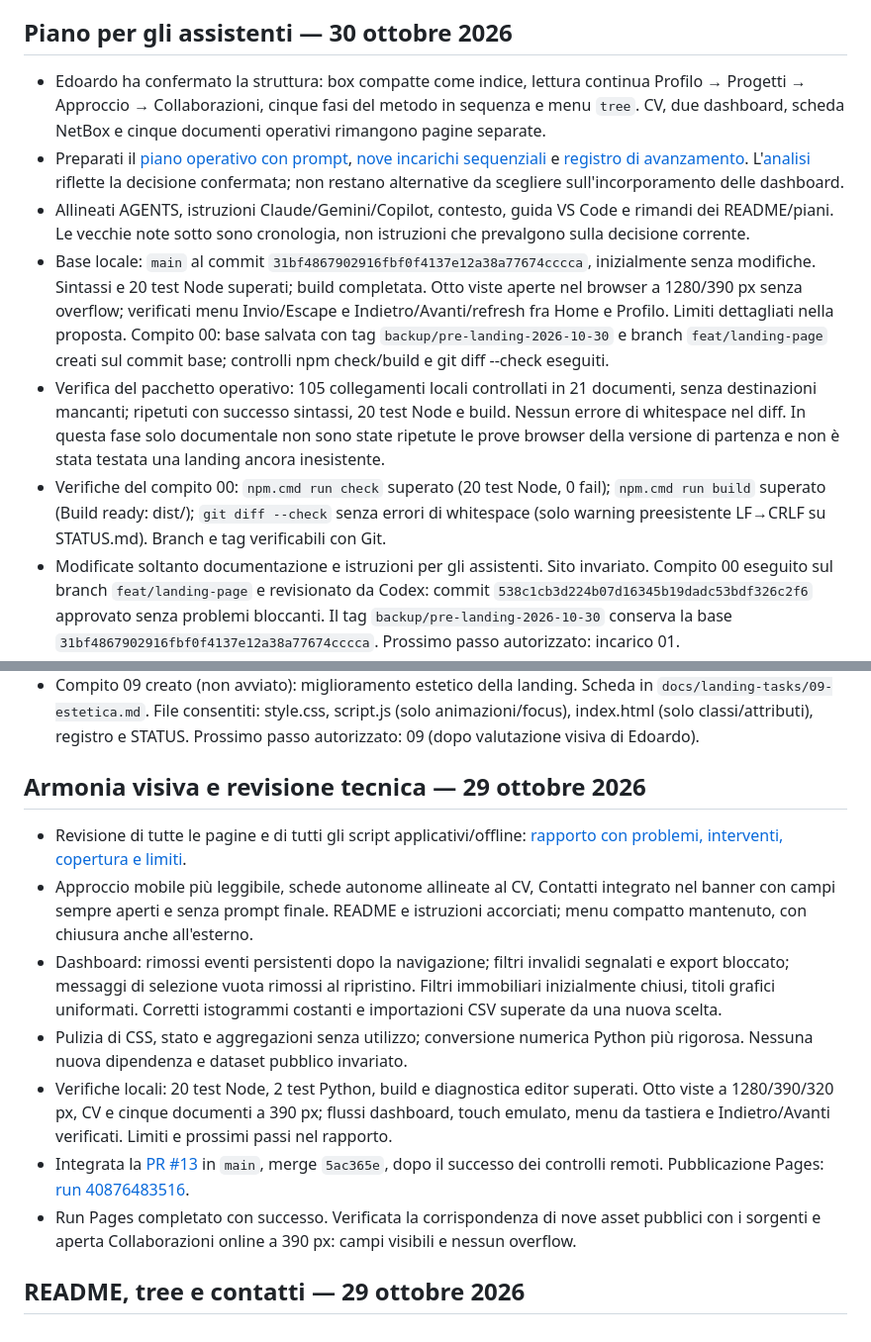
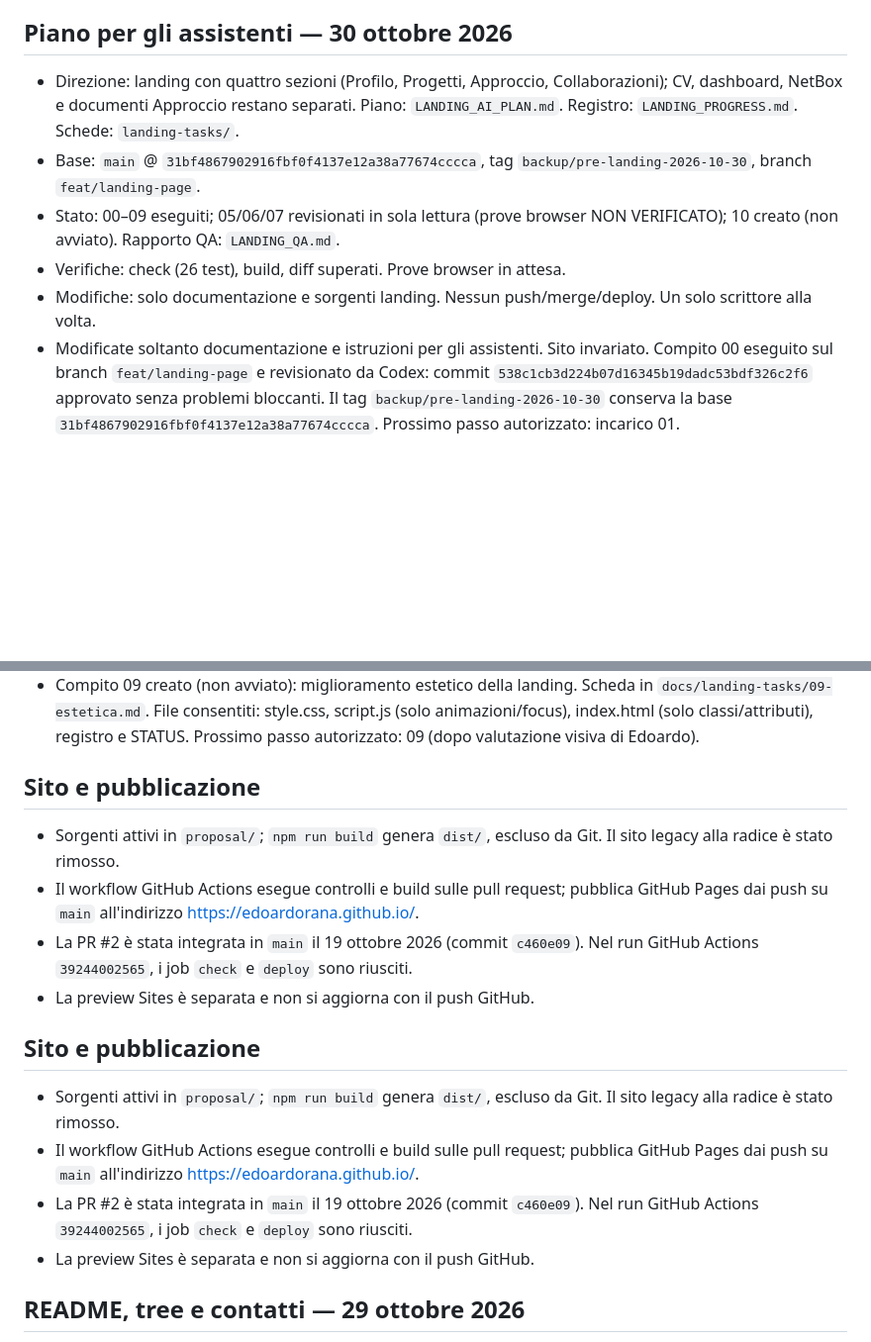
Before and after one commit to edoardorana/edoardorana.github.io, a Markdown page: docs/STATUS.md, 2 parts joined by grey strips. Shown at 99% size. Rendered like a GitHub page; blank space fills up the shorter version.

Commit message:
docs: condense STATUS.md

```diff
--- a/docs/STATUS.md
+++ b/docs/STATUS.md
@@ -4,12 +4,11 @@ Aggiornato il 30 ottobre 2026. Le note precedenti sono state condensate; i commi
 
 ## Piano per gli assistenti — 30 ottobre 2026
 
-- Edoardo ha confermato la struttura: box compatte come indice, lettura continua Profilo → Progetti → Approccio → Collaborazioni, cinque fasi del metodo in sequenza e menu `tree`. CV, due dashboard, scheda NetBox e cinque documenti operativi rimangono pagine separate.
-- Preparati il [piano operativo con prompt](LANDING_AI_PLAN.md), [nove incarichi sequenziali](landing-tasks/) e [registro di avanzamento](LANDING_PROGRESS.md). L'[analisi](LANDING_PAGE_PROPOSAL.md) riflette la decisione confermata; non restano alternative da scegliere sull'incorporamento delle dashboard.
-- Allineati AGENTS, istruzioni Claude/Gemini/Copilot, contesto, guida VS Code e rimandi dei README/piani. Le vecchie note sotto sono cronologia, non istruzioni che prevalgono sulla decisione corrente.
-- Base locale: `main` al commit `31bf4867902916fbf0f4137e12a38a77674cccca`, inizialmente senza modifiche. Sintassi e 20 test Node superati; build completata. Otto viste aperte nel browser a 1280/390 px senza overflow; verificati menu Invio/Escape e Indietro/Avanti/refresh fra Home e Profilo. Limiti dettagliati nella proposta. Compito 00: base salvata con tag `backup/pre-landing-2026-10-30` e branch `feat/landing-page` creati sul commit base; controlli npm check/build e git diff --check eseguiti.
-- Verifica del pacchetto operativo: 105 collegamenti locali controllati in 21 documenti, senza destinazioni mancanti; ripetuti con successo sintassi, 20 test Node e build. Nessun errore di whitespace nel diff. In questa fase solo documentale non sono state ripetute le prove browser della versione di partenza e non è stata testata una landing ancora inesistente.
-- Verifiche del compito 00: `npm.cmd run check` superato (20 test Node, 0 fail); `npm.cmd run build` superato (Build ready: dist/); `git diff --check` senza errori di whitespace (solo warning preesistente LF→CRLF su STATUS.md). Branch e tag verificabili con Git.
+- Direzione: landing con quattro sezioni (Profilo, Progetti, Approccio, Collaborazioni); CV, dashboard, NetBox e documenti Approccio restano separati. Piano: `LANDING_AI_PLAN.md`. Registro: `LANDING_PROGRESS.md`. Schede: `landing-tasks/`.
+- Base: `main` @ `31bf4867902916fbf0f4137e12a38a77674cccca`, tag `backup/pre-landing-2026-10-30`, branch `feat/landing-page`.
+- Stato: 00–09 eseguiti; 05/06/07 revisionati in sola lettura (prove browser NON VERIFICATO); 10 creato (non avviato). Rapporto QA: `LANDING_QA.md`.
+- Verifiche: check (26 test), build, diff superati. Prove browser in attesa.
+- Modifiche: solo documentazione e sorgenti landing. Nessun push/merge/deploy. Un solo scrittore alla volta.
 - Modificate soltanto documentazione e istruzioni per gli assistenti. Sito invariato. Compito 00 eseguito sul branch `feat/landing-page` e revisionato da Codex: commit `538c1cb3d224b07d16345b19dadc53bdf326c2f6` approvato senza problemi bloccanti. Il tag `backup/pre-landing-2026-10-30` conserva la base `31bf4867902916fbf0f4137e12a38a77674cccca`. Prossimo passo autorizzato: incarico 01.
 - Compito 01 eseguito e revisionato sul branch di prova: `terminalHeader` e il compositore Collaborazioni accettano un livello semantico `h1`/`h2` e un ID facoltativo codificato, conservando `h1` e il markup visivo esistente per tutte le chiamate correnti. Aggiunti test mirati per default, sezione, escaping e modulo sempre aperto: `npm.cmd run check` superato (22 test), build e diagnostica completate. Profilo e Collaborazioni verificati a 1280/390 px: nessun overflow, campi visibili e struttura preesistente invariata. Prossimo incarico autorizzato: 02.
 - Compito 02 eseguito e revisionato: Approccio mostra le cinque fasi in sequenza, con titolo, sintesi, testo, documentazione, tag e collegamento alla scheda separata; rimossi stato, binding e CSS dei tab e delle frecce. `npm.cmd run check` superato (22 test), build, diagnostica e `git diff --check` completati. Browser verificato a 1280 e 390 px: cinque articoli, un solo `h1`, nessun controllo residuo e nessun overflow orizzontale. Le cinque schede rispondono e tornano ad Approccio; Evolvere resta una bozza. Prossimo incarico autorizzato: 03.
@@ -24,15 +23,18 @@ Aggiornato il 30 ottobre 2026. Le note precedenti sono state condensate; i commi
 - Compito 10 creato (non avviato): redesign estetico della landing. Feedback di Edoardo: le box di navigazione (Profilo/Progetti/Approccio/Contatti) devono sparire; mappa da riposizionare in versione desktop; cronologia da migliorare (font, grandezza, spazi); tutto il resto poco armonioso. Trattare come graphic designer professionista. Scheda in `docs/landing-tasks/10-redesign.md`. Prossimo passo autorizzato: 10 (dopo valutazione visiva di Edoardo).
 - Compito 09 creato (non avviato): miglioramento estetico della landing. Scheda in `docs/landing-tasks/09-estetica.md`. File consentiti: style.css, script.js (solo animazioni/focus), index.html (solo classi/attributi), registro e STATUS. Prossimo passo autorizzato: 09 (dopo valutazione visiva di Edoardo).
 
-## Armonia visiva e revisione tecnica — 29 ottobre 2026
+## Sito e pubblicazione
 
-- Revisione di tutte le pagine e di tutti gli script applicativi/offline: [rapporto con problemi, interventi, copertura e limiti](REVIEW_2026-10-29.md).
-- Approccio mobile più leggibile, schede autonome allineate al CV, Contatti integrato nel banner con campi sempre aperti e senza prompt finale. README e istruzioni accorciati; menu compatto mantenuto, con chiusura anche all'esterno.
-- Dashboard: rimossi eventi persistenti dopo la navigazione; filtri invalidi segnalati e export bloccato; messaggi di selezione vuota rimossi al ripristino. Filtri immobiliari inizialmente chiusi, titoli grafici uniformati. Corretti istogrammi costanti e importazioni CSV superate da una nuova scelta.
-- Pulizia di CSS, stato e aggregazioni senza utilizzo; conversione numerica Python più rigorosa. Nessuna nuova dipendenza e dataset pubblico invariato.
-- Verifiche locali: 20 test Node, 2 test Python, build e diagnostica editor superati. Otto viste a 1280/390/320 px, CV e cinque documenti a 390 px; flussi dashboard, touch emulato, menu da tastiera e Indietro/Avanti verificati. Limiti e prossimi passi nel rapporto.
-- Integrata la [PR #13](https://github.com/edoardorana/edoardorana.github.io/pull/13) in `main`, merge `5ac365e`, dopo il successo dei controlli remoti. Pubblicazione Pages: [run 40876483516](https://github.com/edoardorana/edoardorana.github.io/actions/runs/40876483516).
-- Run Pages completato con successo. Verificata la corrispondenza di nove asset pubblici con i sorgenti e aperta Collaborazioni online a 390 px: campi visibili e nessun overflow.
+- Sorgenti attivi in `proposal/`; `npm run build` genera `dist/`, escluso da Git. Il sito legacy alla radice è stato rimosso.
+- Il workflow GitHub Actions esegue controlli e build sulle pull request; pubblica GitHub Pages dai push su `main` all'indirizzo https://edoardorana.github.io/.
+- La PR #2 è stata integrata in `main` il 19 ottobre 2026 (commit `c460e09`). Nel run GitHub Actions `39244002565`, i job `check` e `deploy` sono riusciti.
+- La preview Sites è separata e non si aggiorna con il push GitHub.
+## Sito e pubblicazione
+
+- Sorgenti attivi in `proposal/`; `npm run build` genera `dist/`, escluso da Git. Il sito legacy alla radice è stato rimosso.
+- Il workflow GitHub Actions esegue controlli e build sulle pull request; pubblica GitHub Pages dai push su `main` all'indirizzo https://edoardorana.github.io/.
+- La PR #2 è stata integrata in `main` il 19 ottobre 2026 (commit `c460e09`). Nel run GitHub Actions `39244002565`, i job `check` e `deploy` sono riusciti.
+- La preview Sites è separata e non si aggiorna con il push GitHub.
 
 ## README, tree e contatti — 29 ottobre 2026
 
```
